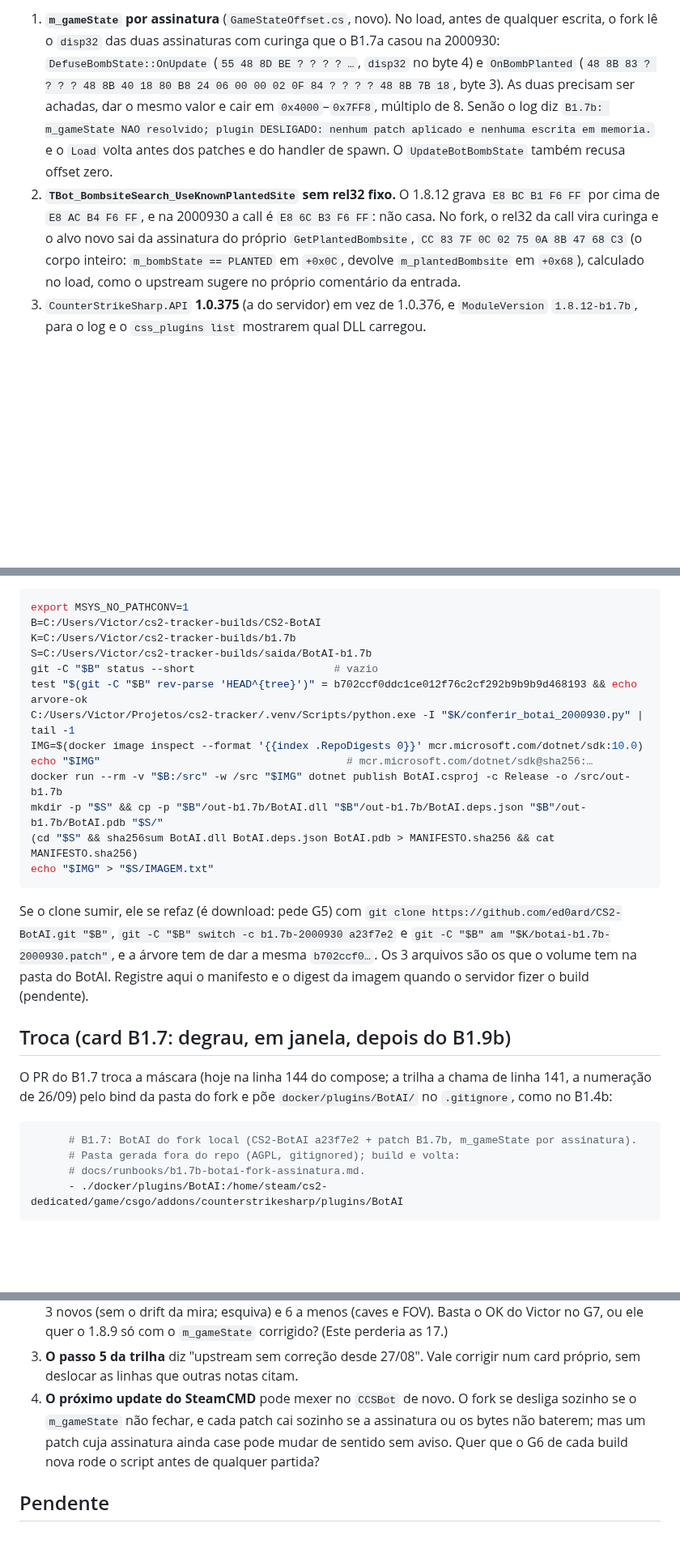
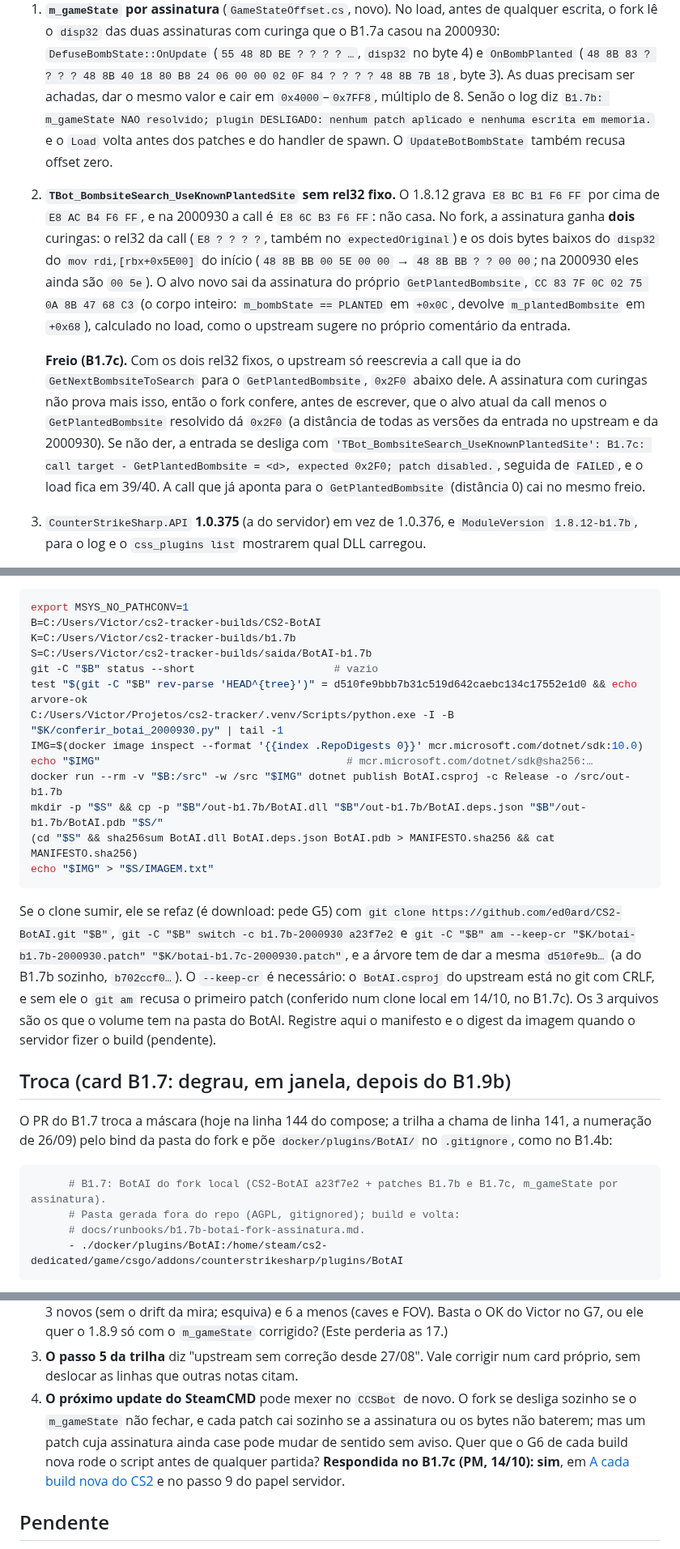
Before and after one commit to rossivictor/cs2-tracker, a Markdown page: docs/runbooks/b1.7b-botai-fork-assinatura.md, 3 parts joined by grey strips. Shown at 81% size. Drawn GitHub-style; blank space fills up the shorter version.

````diff
--- a/docs/runbooks/b1.7b-botai-fork-assinatura.md
+++ b/docs/runbooks/b1.7b-botai-fork-assinatura.md
@@ -77,11 +81,22 @@ O que o patch muda:
    escrita em memoria.` e o `Load` volta antes dos patches e do handler de spawn. O
    `UpdateBotBombState` também recusa offset zero.
 2. **`TBot_BombsiteSearch_UseKnownPlantedSite` sem rel32 fixo.** O 1.8.12 grava `E8 BC B1 F6 FF`
-   por cima de `E8 AC B4 F6 FF`, e na 2000930 a call é `E8 6C B3 F6 FF`: não casa. No fork, o
-   rel32 da call vira curinga e o alvo novo sai da assinatura do próprio `GetPlantedBombsite`,
-   `CC 83 7F 0C 02 75 0A 8B 47 68 C3` (o corpo inteiro: `m_bombState == PLANTED` em `+0x0C`,
-   devolve `m_plantedBombsite` em `+0x68`), calculado no load, como o upstream sugere no próprio
-   comentário da entrada.
+   por cima de `E8 AC B4 F6 FF`, e na 2000930 a call é `E8 6C B3 F6 FF`: não casa. No fork, a
+   assinatura ganha **dois** curingas: o rel32 da call (`E8 ? ? ? ?`, também no
+   `expectedOriginal`) e os dois bytes baixos do `disp32` do `mov rdi,[rbx+0x5E00]` do início
+   (`48 8B BB 00 5E 00 00` → `48 8B BB ? ? 00 00`; na 2000930 eles ainda são `00 5e`). O alvo
+   novo sai da assinatura do próprio `GetPlantedBombsite`, `CC 83 7F 0C 02 75 0A 8B 47 68 C3` (o
+   corpo inteiro: `m_bombState == PLANTED` em `+0x0C`, devolve `m_plantedBombsite` em `+0x68`),
+   calculado no load, como o upstream sugere no próprio comentário da entrada.
+
+   **Freio (B1.7c).** Com os dois rel32 fixos, o upstream só reescrevia a call que ia do
+   `GetNextBombsiteToSearch` para o `GetPlantedBombsite`, `0x2F0` abaixo dele. A assinatura com
+   curingas não prova mais isso, então o fork confere, antes de escrever, que o alvo atual da
+   call menos o `GetPlantedBombsite` resolvido dá `0x2F0` (a distância de todas as versões da
+   entrada no upstream e da 2000930). Se não der, a entrada se desliga com
+   `'TBot_BombsiteSearch_UseKnownPlantedSite': B1.7c: call target - GetPlantedBombsite = <d>, expected 0x2F0; patch disabled.`,
+   seguida de `FAILED`, e o load fica em 39/40. A call que já aponta para o `GetPlantedBombsite`
+   (distância 0) cai no mesmo freio.
 3. `CounterStrikeSharp.API` **1.0.375** (a do servidor) em vez de 1.0.376, e `ModuleVersion`
    `1.8.12-b1.7b`, para o log e o `css_plugins list` mostrarem qual DLL carregou.
 
@@ -168,8 +186,8 @@ B=C:/Users/Victor/cs2-tracker-builds/CS2-BotAI
 K=C:/Users/Victor/cs2-tracker-builds/b1.7b
 S=C:/Users/Victor/cs2-tracker-builds/saida/BotAI-b1.7b
 git -C "$B" status --short                      # vazio
-test "$(git -C "$B" rev-parse 'HEAD^{tree}')" = b702ccf0ddc1ce012f76c2cf292b9b9b9d468193 && echo arvore-ok
-C:/Users/Victor/Projetos/cs2-tracker/.venv/Scripts/python.exe -I "$K/conferir_botai_2000930.py" | tail -1
+test "$(git -C "$B" rev-parse 'HEAD^{tree}')" = d510fe9bbb7b31c519d642caebc134c17552e1d0 && echo arvore-ok
+C:/Users/Victor/Projetos/cs2-tracker/.venv/Scripts/python.exe -I -B "$K/conferir_botai_2000930.py" | tail -1
 IMG=$(docker image inspect --format '{{index .RepoDigests 0}}' mcr.microsoft.com/dotnet/sdk:10.0)
 echo "$IMG"                                       # mcr.microsoft.com/dotnet/sdk@sha256:…
 docker run --rm -v "$B:/src" -w /src "$IMG" dotnet publish BotAI.csproj -c Release -o /src/out-b1.7b
@@ -179,8 +197,11 @@ echo "$IMG" > "$S/IMAGEM.txt"
 ```
 
 Se o clone sumir, ele se refaz (é download: pede G5) com `git clone https://github.com/ed0ard/CS2-BotAI.git "$B"`,
-`git -C "$B" switch -c b1.7b-2000930 a23f7e2` e `git -C "$B" am "$K/botai-b1.7b-2000930.patch"`,
-e a árvore tem de dar a mesma `b702ccf0…`. Os 3 arquivos são os que o volume tem na pasta do
+`git -C "$B" switch -c b1.7b-2000930 a23f7e2` e
+`git -C "$B" am --keep-cr "$K/botai-b1.7b-2000930.patch" "$K/botai-b1.7c-2000930.patch"`, e a
+árvore tem de dar a mesma `d510fe9b…` (a do B1.7b sozinho, `b702ccf0…`). O `--keep-cr` é
+necessário: o `BotAI.csproj` do upstream está no git com CRLF, e sem ele o `git am` recusa o
+primeiro patch (conferido num clone local em 14/10, no B1.7c). Os 3 arquivos são os que o volume tem na pasta do
 BotAI. Registre aqui o manifesto e o digest da imagem quando o servidor fizer o build (pendente).
 
 ## Troca (card B1.7: degrau, em janela, depois do B1.9b)
@@ -190,7 +211,7 @@ numeração de 26/09) pelo bind da pasta do fork e põe `docker/plugins/BotAI/`
 como no B1.4b:
 
 ```yaml
-      # B1.7: BotAI do fork local (CS2-BotAI a23f7e2 + patch B1.7b, m_gameState por assinatura).
+      # B1.7: BotAI do fork local (CS2-BotAI a23f7e2 + patches B1.7b e B1.7c, m_gameState por assinatura).
       # Pasta gerada fora do repo (AGPL, gitignored); build e volta:
       # docs/runbooks/b1.7b-botai-fork-assinatura.md.
       - ./docker/plugins/BotAI:/home/steam/cs2-dedicated/game/csgo/addons/counterstrikesharp/plugins/BotAI
@@ -261,7 +322,8 @@ No `Unload` o plugin restaura os bytes originais; com o container recriado, nada
 4. **O próximo update do SteamCMD** pode mexer no `CCSBot` de novo. O fork se desliga sozinho se
    o `m_gameState` não fechar, e cada patch cai sozinho se a assinatura ou os bytes não baterem;
    mas um patch cuja assinatura ainda case pode mudar de sentido sem aviso. Quer que o G6 de cada
-   build nova rode o script antes de qualquer partida?
+   build nova rode o script antes de qualquer partida? **Respondida no B1.7c (PM, 14/10): sim**,
+   em [A cada build nova do CS2](#a-cada-build-nova-do-cs2) e no passo 9 do papel servidor.
 
 ## Pendente
 
````
Also changed, not shown: other parts of docs/runbooks/b1.7b-botai-fork-assinatura.md (+53 -6 lines), .claude/agents/servidor.md (+1 -1 lines).
